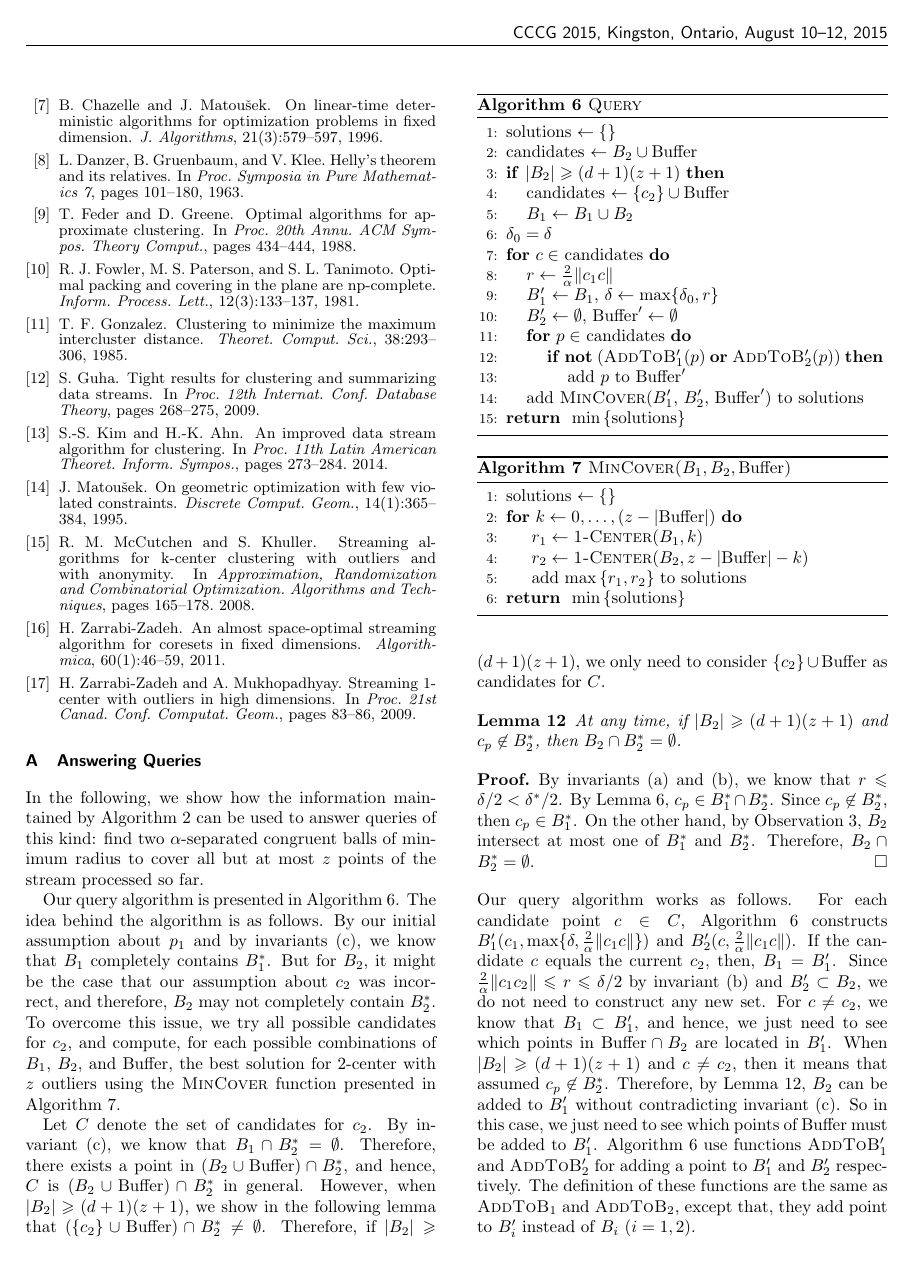
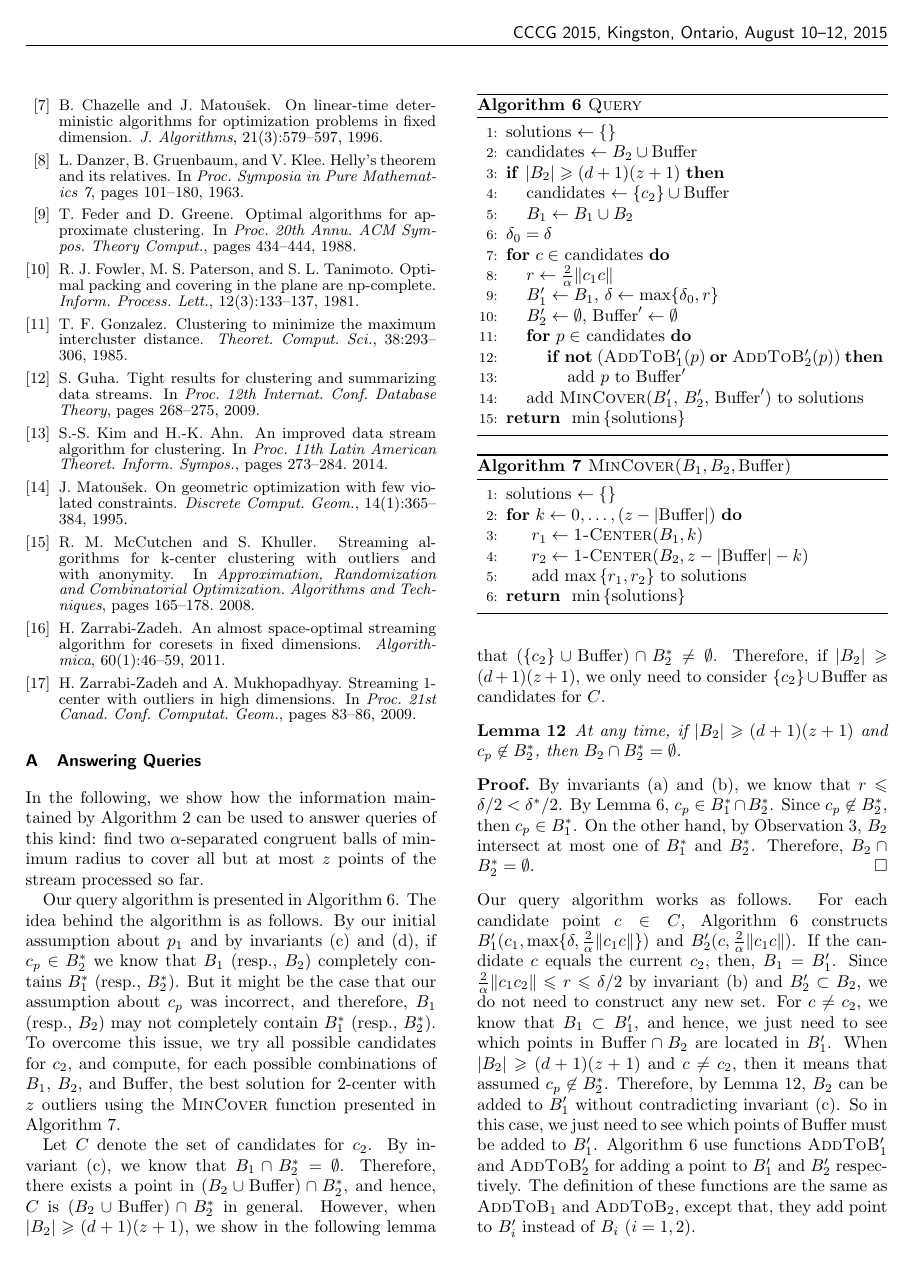
Before and after one commit to behnamhatami/CCCG2015, a LaTeX document (paper.tex): page 7 of 8. Compiled offline with pdfLaTeX.

Commit message:
Minor Correction about Query Description

```diff
--- a/paper.tex
+++ b/paper.tex
@@ -1179,11 +1179,11 @@ to cover all but at most $z$ points of the stream processed so far.
 
 Our query algorithm is presented in \Cref{alg:query}.
 The idea behind the algorithm is as follows.
-By our initial assumption about $p_1$ and by invariants (c),
-we know that $B_1$ completely contains $B_1^*$.
+By our initial assumption about $p_1$ and  by invariants (c) and (d), if $c_p \in B_2^*$
+we know that $B_1$ (resp., $B_2$) completely contains $B_1^*$  (resp., $B_2^*$).
 %because $B_1 \cap B_2^* = \emptyset$ .
-But for $B_2$, it might be the case that our assumption about $c_2$
-was incorrect, and therefore, $B_2$ may not completely contain $B_2^*$.
+But it might be the case that our assumption about $c_p$
+was incorrect, and therefore, $B_1$ (resp., $B_2$) may not completely contain $B_1^*$ (resp., $B_2^*$).
 To overcome this issue, we try all possible candidates for $c_2$,
 and compute, for each possible combinations of
 $B_1$, $B_2$, and Buffer, the best solution for 2-center with $z$ outliers
```
